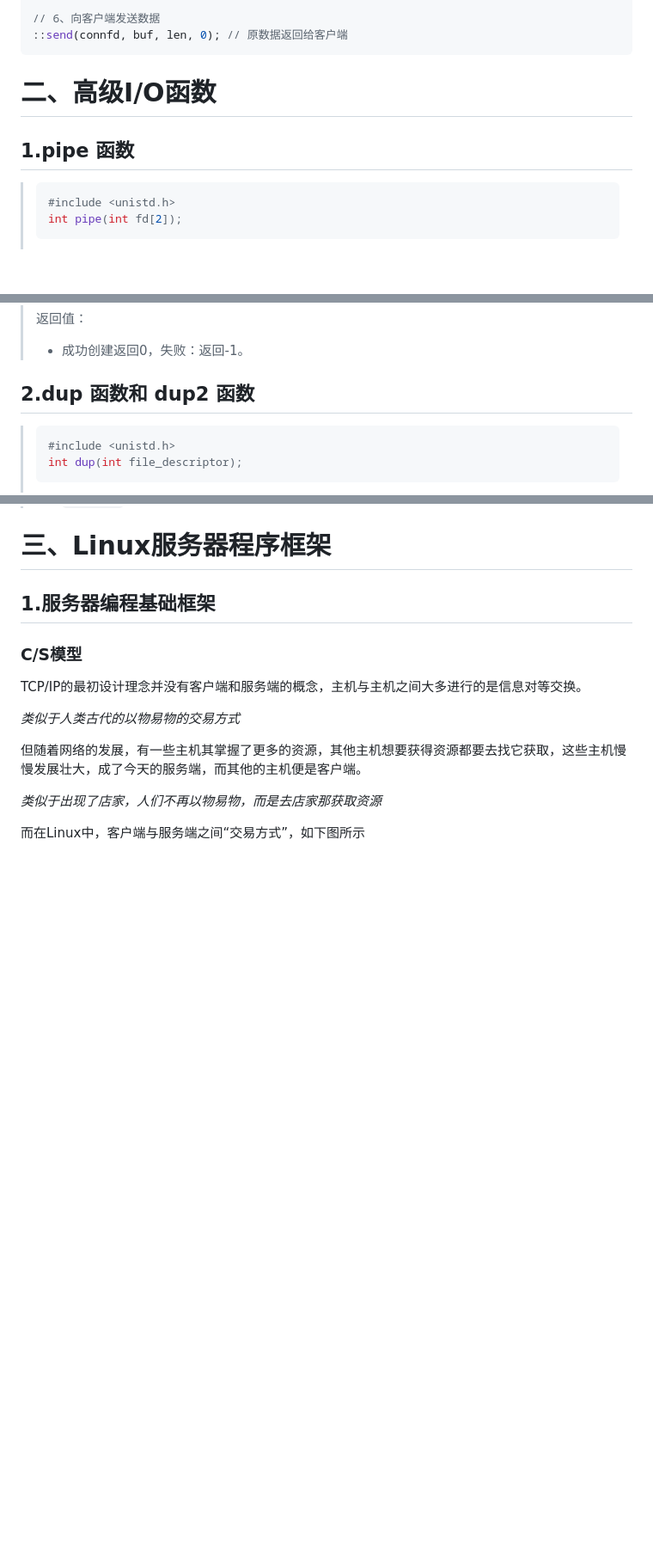
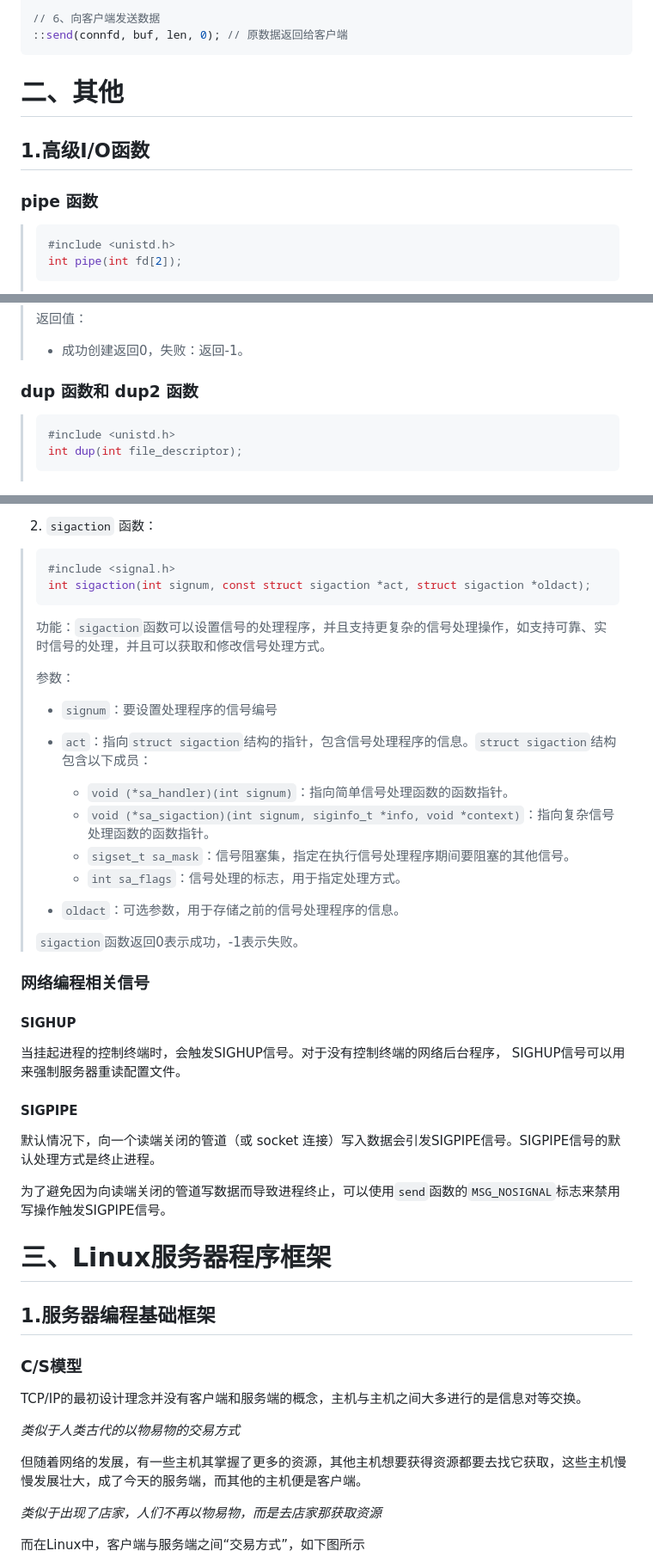
Before and after one commit to Wang-Jingrun/simple_web_mvc_frame, a Markdown page: note.md, 3 parts joined by grey strips. Shown at 86% size. Rendered like a GitHub page; blank space fills up the shorter version.

````diff
--- a/note.md
+++ b/note.md
@@ -269,9 +269,11 @@ printf("recv: connfd=%d msg=%s\n", connfd, buf);
 ::send(connfd, buf, len, 0); // 原数据返回给客户端
 ```
 
-# 二、高级I/O函数
+# 二、其他
 
-## 1.pipe 函数
+## 1.高级I/O函数
+
+### pipe 函数
 
 > ```cpp
 > #include <unistd.h>
@@ -290,7 +292,7 @@ printf("recv: connfd=%d msg=%s\n", connfd, buf);
 > - 成功创建返回0，失败：返回-1。
 >
 
-## 2.dup 函数和 dup2 函数
+### dup 函数和 dup2 函数
 
 > ```cpp
 > #include <unistd.h>
@@ -495,3 +568,36 @@ HTTP应答可以用 writev 函数实现
+2. `sigaction` 函数：
+
+> ```cpp
+> #include <signal.h>
+> int sigaction(int signum, const struct sigaction *act, struct sigaction *oldact);
+> ```
+>
+> 功能：`sigaction`函数可以设置信号的处理程序，并且支持更复杂的信号处理操作，如支持可靠、实时信号的处理，并且可以获取和修改信号处理方式。
+>
+> 参数：
+>
+> - `signum`：要设置处理程序的信号编号
+>  - `act`：指向`struct sigaction`结构的指针，包含信号处理程序的信息。`struct sigaction`结构包含以下成员：
+>    - `void (*sa_handler)(int signum)`：指向简单信号处理函数的函数指针。
+>    - `void (*sa_sigaction)(int signum, siginfo_t *info, void *context)`：指向复杂信号处理函数的函数指针。
+>    - `sigset_t sa_mask`：信号阻塞集，指定在执行信号处理程序期间要阻塞的其他信号。
+>    - `int sa_flags`：信号处理的标志，用于指定处理方式。
+>
+>   - `oldact`：可选参数，用于存储之前的信号处理程序的信息。
+>
+> `sigaction`函数返回0表示成功，-1表示失败。
+
+### 网络编程相关信号
+
+#### SIGHUP
+
+当挂起进程的控制终端时，会触发SIGHUP信号。对于没有控制终端的网络后台程序， SIGHUP信号可以用来强制服务器重读配置文件。
+
+#### SIGPIPE
+
+默认情况下，向一个读端关闭的管道（或 socket 连接）写入数据会引发SIGPIPE信号。SIGPIPE信号的默认处理方式是终止进程。
+
+为了避免因为向读端关闭的管道写数据而导致进程终止，可以使用`send`函数的`MSG_NOSIGNAL`标志来禁用写操作触发SIGPIPE信号。
 
 # 三、Linux服务器程序框架
 
````
Also changed, not shown: other parts of note.md (+77 -6 lines).
